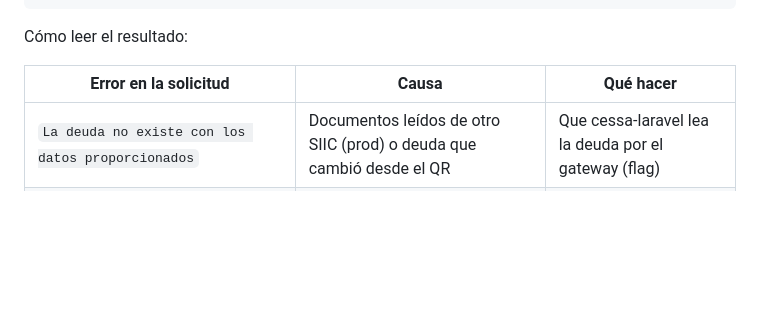
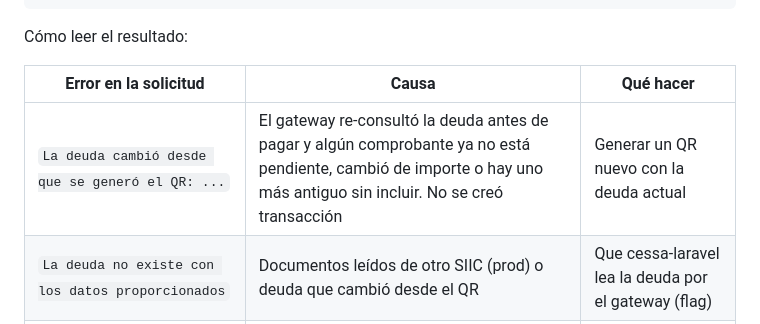
Before and after one commit to Dario-M-Sinani/cobranza-cessa, a Markdown page: docs/TRABAJO_REMOTO.md, the part around the change. GitHub-like rendering; blank space fills up the shorter version.

Commit message:
Guía: error 'La deuda cambió desde que se generó el QR'
Co-Authored-By: Claude Opus 5.5 <noreply@anthropic.com>

```diff
--- a/docs/TRABAJO_REMOTO.md
+++ b/docs/TRABAJO_REMOTO.md
@@ -93,6 +93,7 @@ Cómo leer el resultado:
 
 | Error en la solicitud | Causa | Qué hacer |
 |---|---|---|
+| `La deuda cambió desde que se generó el QR: ...` | El gateway re-consultó la deuda antes de pagar y algún comprobante ya no está pendiente, cambió de importe o hay uno más antiguo sin incluir. No se creó transacción | Generar un QR nuevo con la deuda actual |
 | `La deuda no existe con los datos proporcionados` | Documentos leídos de otro SIIC (prod) o deuda que cambió desde el QR | Que cessa-laravel lea la deuda por el gateway (flag) |
 | `El operador no puede aperturar caja fuera de horario (07:50–18:50)` | Pago fuera de horario de caja | Se reintenta; decisión pendiente para prod |
 | `ha fallado previamente` | La transacción en api-cobranzas quedó FALLIDA | El gateway crea una nueva al reintentar |
```
